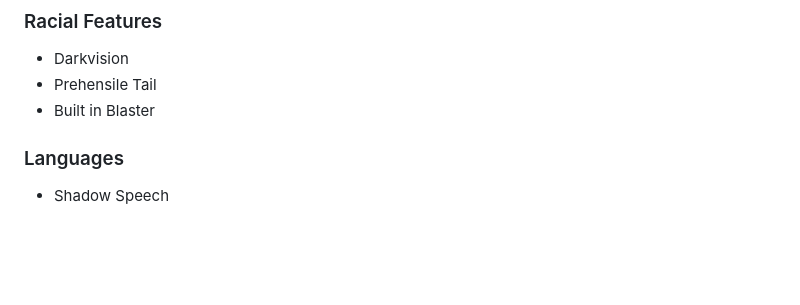
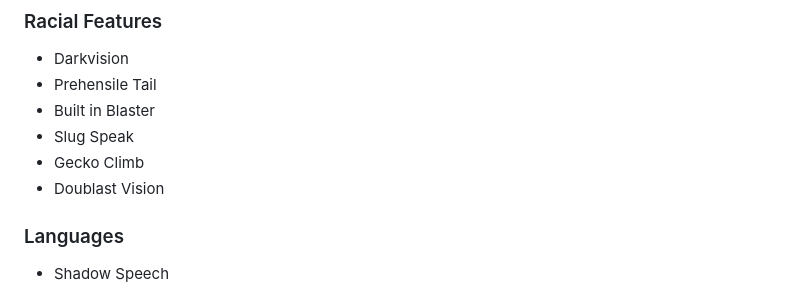
Before and after one commit to uKAhinoto/CavernCrawlers, a Markdown page: ttrpg/documentation/races.md, the part around the change. Rendered like a GitHub page; blank space fills up the shorter version.

```diff
--- a/ttrpg/documentation/races.md
+++ b/ttrpg/documentation/races.md
@@ -56,6 +56,9 @@ A secretive and mysterious race, the Shadow Clan protect and guard the balance o
 - Darkvision
 - Prehensile Tail
 - Built in Blaster
+- Slug Speak
+- Gecko Climb
+- Doublast Vision
 ### Languages
 - Shadow Speech
 ### Reaction Time
```
